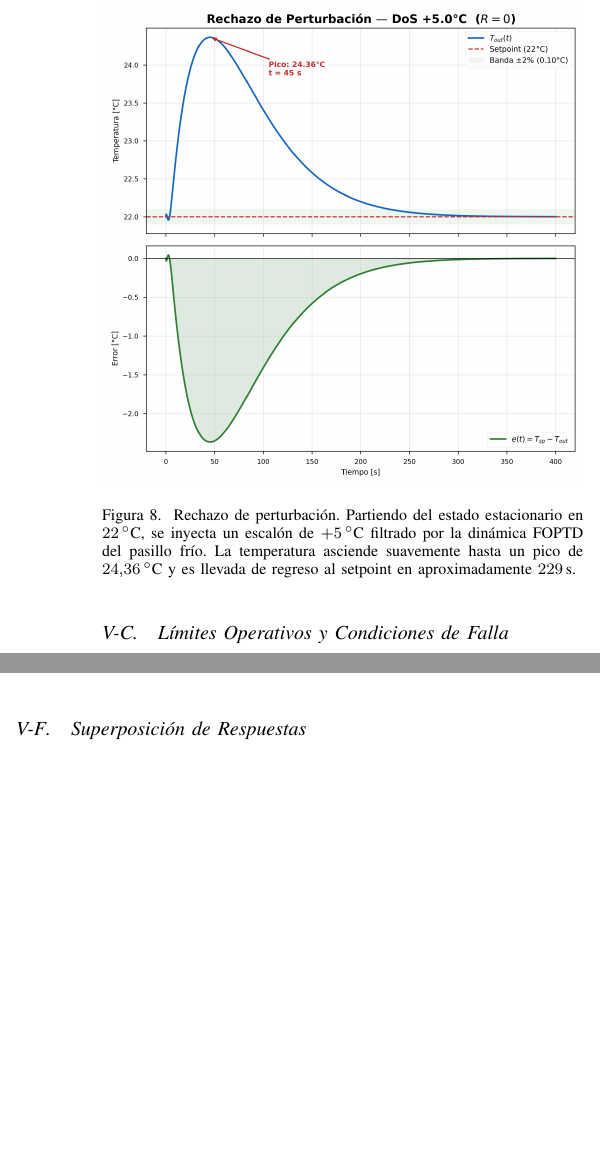
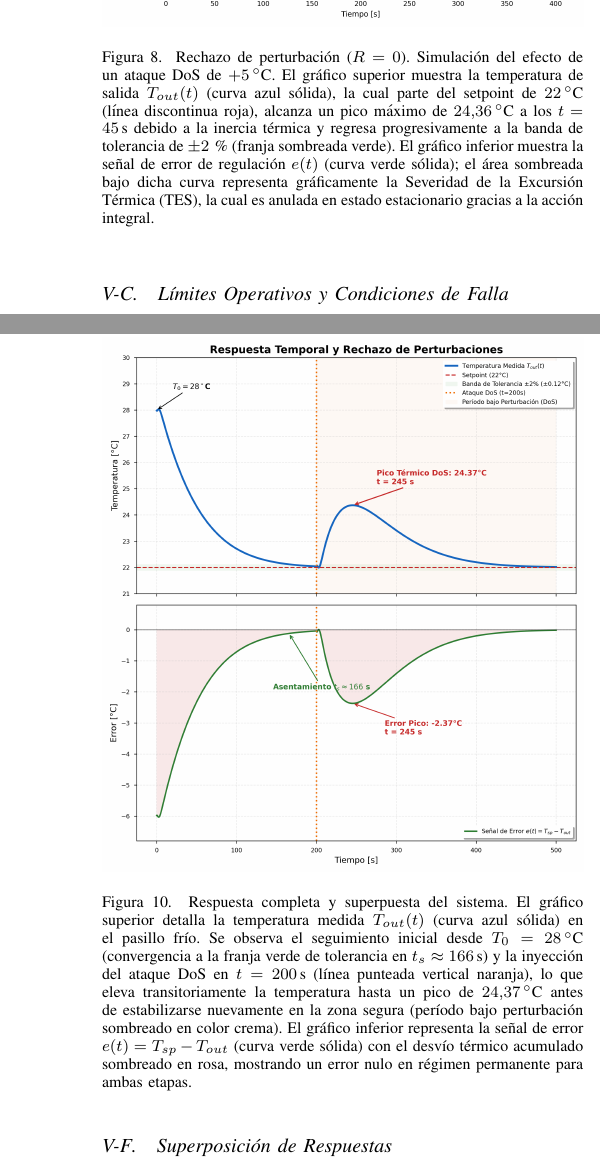
Before and after one commit to MPC139/control_sim_project, a LaTeX paper (informe_final.tex): two parts of the columns of pages 7 and 9 of 12 before the commit and two parts of the columns of pages 7 and 10 of 12 after it, joined at a grey line, cut at the place of the change, the shorter picture padded with empty space. Compiled offline with pdfLaTeX; a missing font is replaced by an installed copy or a similar font; a LaTeX package or settings file that is missing is left out.

Commit message:
Improve LaTeX captions for plots to fully explain curves, colors, and shaded areas

```diff
--- a/informe_final.tex
+++ b/informe_final.tex
@@ -663,7 +663,7 @@ La temperatura en el dominio de Laplace resulta $Y(s) = T_d(s) \cdot D(s)$. Su e
 \begin{figure}[htbp]
     \centering
     \includegraphics[width=\linewidth]{respuesta_perturbacion.png}
-    \caption{Rechazo de perturbación. Partiendo del estado estacionario en $22$\,$^\circ$C, se inyecta un escalón de $+5$\,$^\circ$C filtrado por la dinámica FOPTD del pasillo frío. La temperatura asciende suavemente hasta un pico de $24.36$\,$^\circ$C y es llevada de regreso al setpoint en aproximadamente $229$\,s.}
+    \caption{Rechazo de perturbación ($R = 0$). Simulación del efecto de un ataque DoS de $+5$\,$^\circ$C. El gráfico superior muestra la temperatura de salida $T_{out}(t)$ (curva azul sólida), la cual parte del setpoint de $22$\,$^\circ$C (línea discontinua roja), alcanza un pico máximo de $24.36$\,$^\circ$C a los $t = 45$\,s debido a la inercia térmica y regresa progresivamente a la banda de tolerancia de $\pm 2$\,\% (franja sombreada verde). El gráfico inferior muestra la señal de error de regulación $e(t)$ (curva verde sólida); el área sombreada bajo dicha curva representa gráficamente la Severidad de la Excursión Térmica (TES), la cual es anulada en estado estacionario gracias a la acción integral.}
     \label{fig:perturbacion}
 \end{figure}
 
@@ -956,7 +956,7 @@ La presencia de la acción integral asegura este rechazo completo de la perturba
 \begin{figure}[htbp]
     \centering
     \includegraphics[width=\linewidth]{respuesta_temporal.png}
-    \caption{Respuesta completa del sistema. Superposición del seguimiento al escalón de referencia ($28 \to 22$\,$^\circ$C) y el rechazo del ataque DoS inyectado en $t = 200$\,s. En ambas fases el error en régimen permanente es nulo.}
+    \caption{Respuesta completa y superpuesta del sistema. El gráfico superior detalla la temperatura medida $T_{out}(t)$ (curva azul sólida) en el pasillo frío. Se observa el seguimiento inicial desde $T_0 = 28$\,$^\circ$C (convergencia a la franja verde de tolerancia en $t_s \approx 166$\,s) y la inyección del ataque DoS en $t = 200$\,s (línea punteada vertical naranja), lo que eleva transitoriamente la temperatura hasta un pico de $24.37$\,$^\circ$C antes de estabilizarse nuevamente en la zona segura (período bajo perturbación sombreado en color crema). El gráfico inferior representa la señal de error $e(t) = T_{sp} - T_{out}$ (curva verde sólida) con el desvío térmico acumulado sombreado en rosa, mostrando un error nulo en régimen permanente para ambas etapas.}
     \label{fig:temporal}
 \end{figure}
 
```
Also changed, not shown: informe_final.pdf, informe_final.tex (2 more changed lines).
